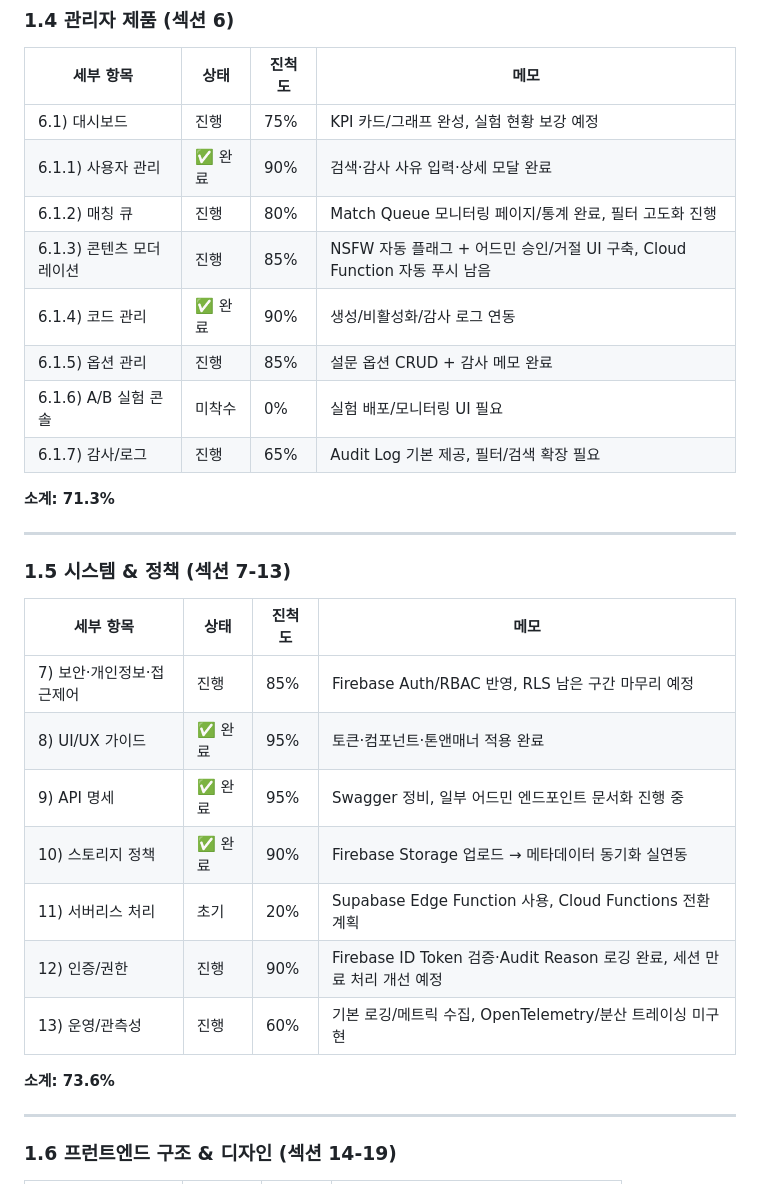
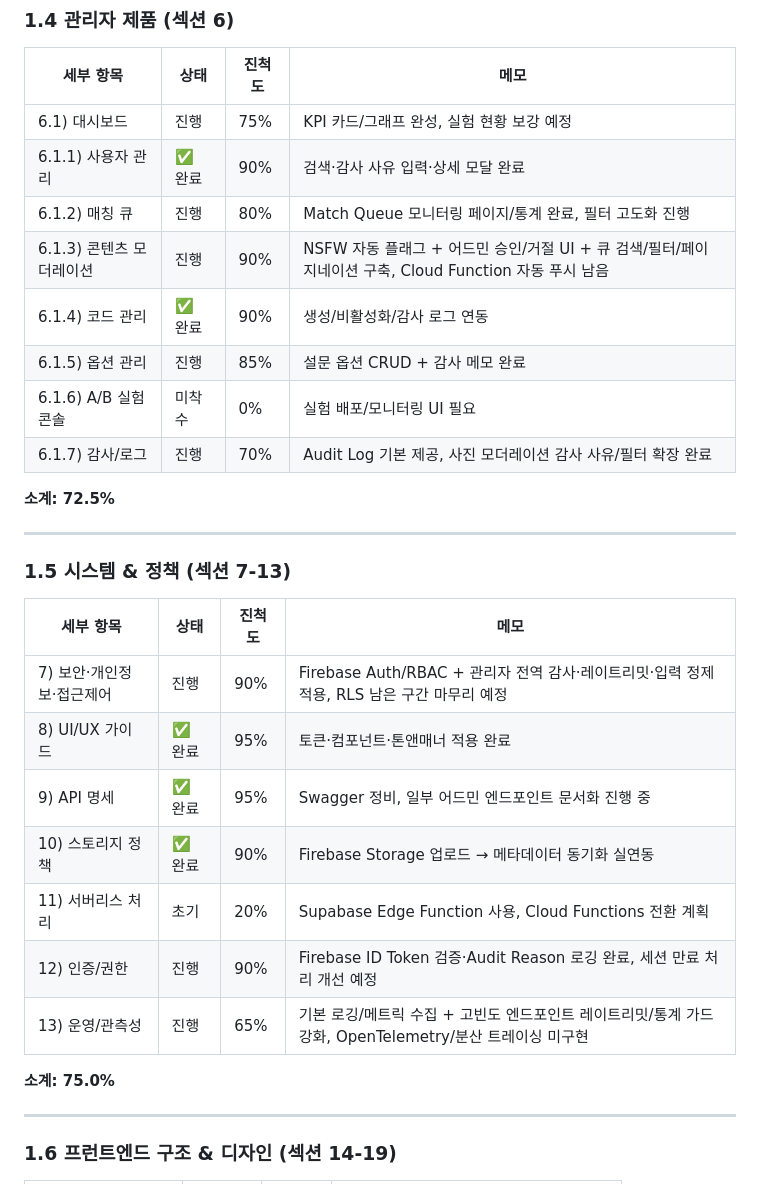
Before and after one commit to aidenKoo/projectRoom, a Markdown page: doc/progressLog/SPEC_COMPLETION_ANALYSIS.md, the part around one of its changes. Drawn GitHub-style.

```diff
--- a/doc/progressLog/SPEC_COMPLETION_ANALYSIS.md
+++ b/doc/progressLog/SPEC_COMPLETION_ANALYSIS.md
@@ -50,28 +50,28 @@
 | 6.1) 대시보드 | 진행 | 75% | KPI 카드/그래프 완성, 실험 현황 보강 예정 |
 | 6.1.1) 사용자 관리 | ✅ 완료 | 90% | 검색·감사 사유 입력·상세 모달 완료 |
 | 6.1.2) 매칭 큐 | 진행 | 80% | Match Queue 모니터링 페이지/통계 완료, 필터 고도화 진행 |
-| 6.1.3) 콘텐츠 모더레이션 | 진행 | 85% | NSFW 자동 플래그 + 어드민 승인/거절 UI 구축, Cloud Function 자동 푸시 남음 |
+| 6.1.3) 콘텐츠 모더레이션 | 진행 | 90% | NSFW 자동 플래그 + 어드민 승인/거절 UI + 큐 검색/필터/페이지네이션 구축, Cloud Function 자동 푸시 남음 |
 | 6.1.4) 코드 관리 | ✅ 완료 | 90% | 생성/비활성화/감사 로그 연동 |
 | 6.1.5) 옵션 관리 | 진행 | 85% | 설문 옵션 CRUD + 감사 메모 완료 |
 | 6.1.6) A/B 실험 콘솔 | 미착수 | 0% | 실험 배포/모니터링 UI 필요 |
-| 6.1.7) 감사/로그 | 진행 | 65% | Audit Log 기본 제공, 필터/검색 확장 필요 |
+| 6.1.7) 감사/로그 | 진행 | 70% | Audit Log 기본 제공, 사진 모더레이션 감사 사유/필터 확장 완료 |
 
-**소계: 71.3%**
+**소계: 72.5%**
 
 ---
 
 ### 1.5 시스템 & 정책 (섹션 7-13)
 | 세부 항목 | 상태 | 진척도 | 메모 |
 | --- | --- | --- | --- |
-| 7) 보안·개인정보·접근제어 | 진행 | 85% | Firebase Auth/RBAC 반영, RLS 남은 구간 마무리 예정 |
+| 7) 보안·개인정보·접근제어 | 진행 | 90% | Firebase Auth/RBAC + 관리자 전역 감사·레이트리밋·입력 정제 적용, RLS 남은 구간 마무리 예정 |
 | 8) UI/UX 가이드 | ✅ 완료 | 95% | 토큰·컴포넌트·톤앤매너 적용 완료 |
 | 9) API 명세 | ✅ 완료 | 95% | Swagger 정비, 일부 어드민 엔드포인트 문서화 진행 중 |
 | 10) 스토리지 정책 | ✅ 완료 | 90% | Firebase Storage 업로드 → 메타데이터 동기화 실연동 |
 | 11) 서버리스 처리 | 초기 | 20% | Supabase Edge Function 사용, Cloud Functions 전환 계획 |
 | 12) 인증/권한 | 진행 | 90% | Firebase ID Token 검증·Audit Reason 로깅 완료, 세션 만료 처리 개선 예정 |
-| 13) 운영/관측성 | 진행 | 60% | 기본 로깅/메트릭 수집, OpenTelemetry/분산 트레이싱 미구현 |
+| 13) 운영/관측성 | 진행 | 65% | 기본 로깅/메트릭 수집 + 고빈도 엔드포인트 레이트리밋/통계 가드 강화, OpenTelemetry/분산 트레이싱 미구현 |
 
-**소계: 73.6%**
+**소계: 75.0%**
 
 ---
 
```
Also changed, not shown: other parts of doc/progressLog/SPEC_COMPLETION_ANALYSIS.md (+14 -12 lines).
